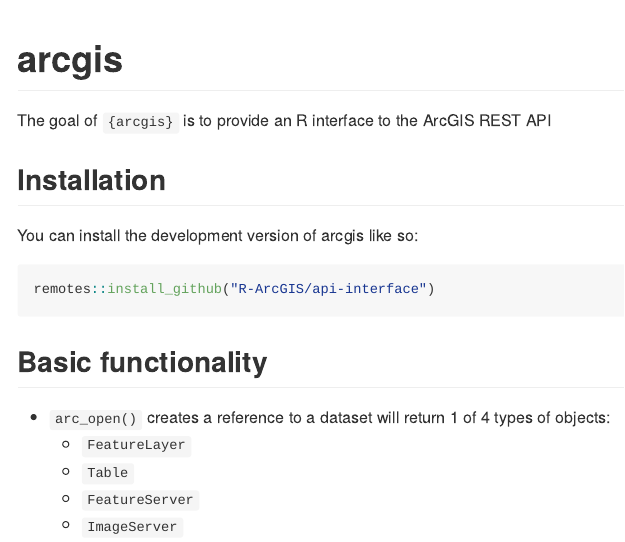
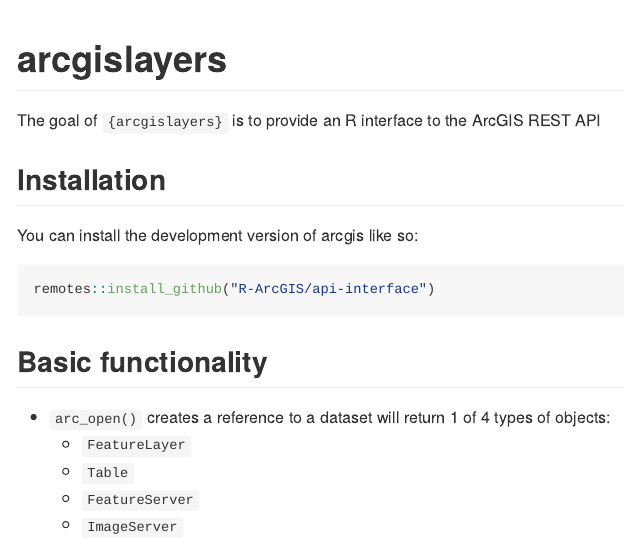
Before and after one commit to R-ArcGIS/arcgislayers, an R Markdown document (README.Rmd): the page in a window 1100 px wide, from its top. Rendered offline with R 4.5, knitr and Pandoc, with nearby package versions; some code elsewhere in the file could not run offline; long lines of code are wrapped.

Commit message:
update site

````diff
--- a/README.Rmd
+++ b/README.Rmd
@@ -13,12 +13,12 @@
 )
 ```
 
-# arcgis
+# arcgislayers
 
 <!-- badges: start -->
 <!-- badges: end -->
 
-The goal of `{arcgis}` is to provide an R interface to the ArcGIS REST API
+The goal of `{arcgislayers}` is to provide an R interface to the ArcGIS REST API
 
 ## Installation
 
````
Also changed, not shown: docs/deps/data-deps.txt, docs/pkgdown.yml, docs/search.json, 24 other files.
